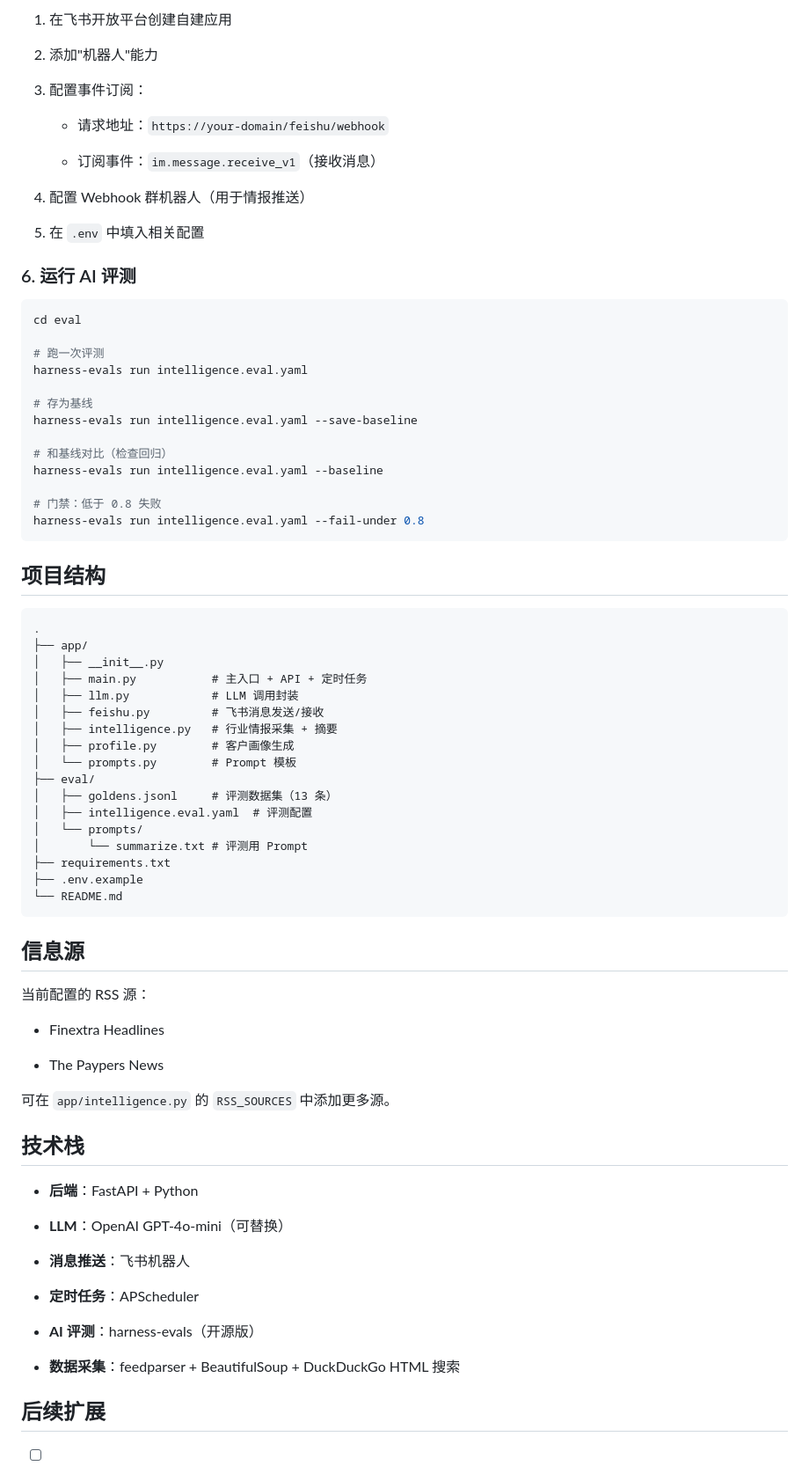
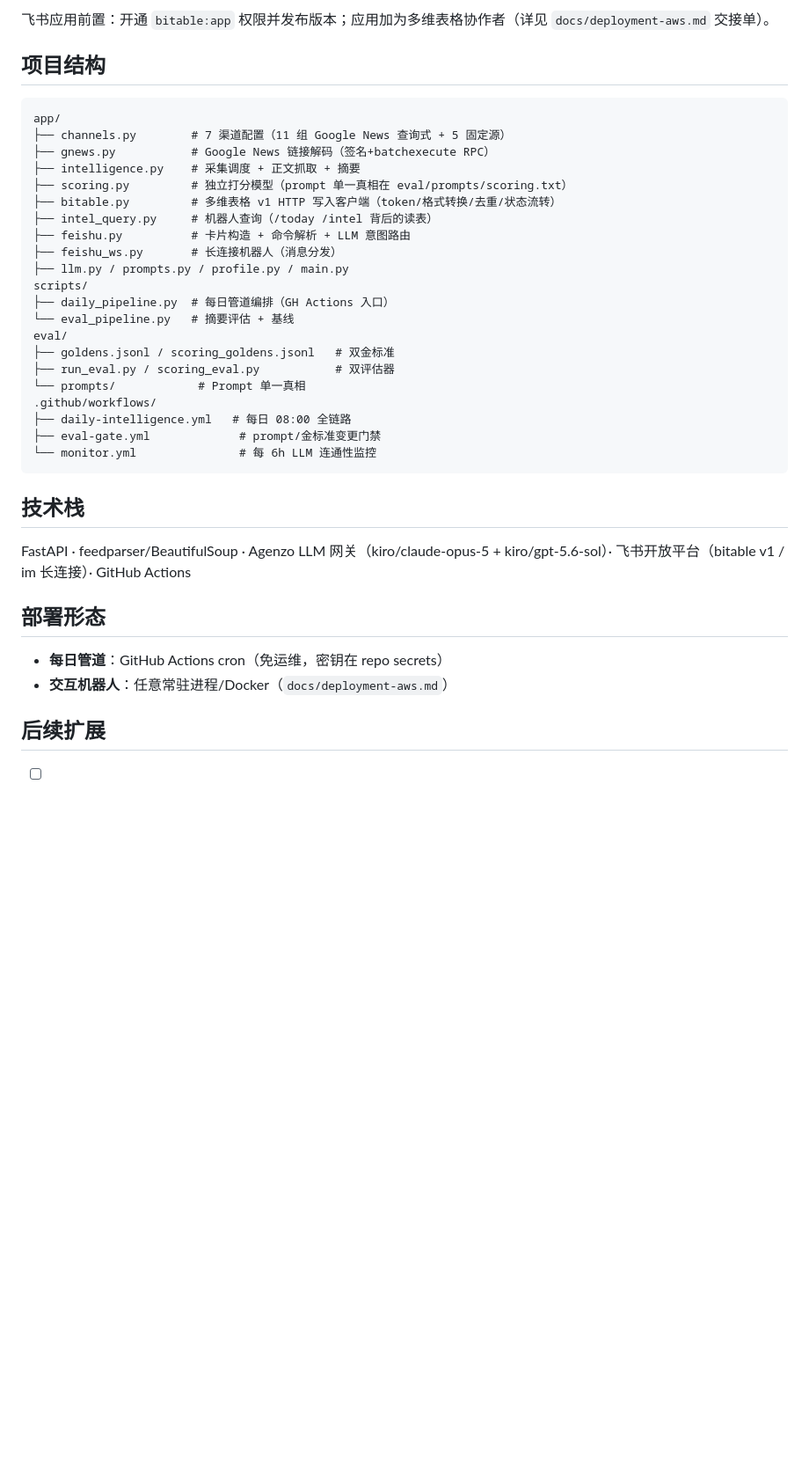
Before and after one commit to miaojiming/market-intel-platform, a Markdown page: README.md, the part around one of its changes. Shown at 88% size. Rendered like a GitHub page; blank space fills up the shorter version.

Commit message:
docs: README 重写对齐当前架构(泰国7渠道/双模型打分/多维表格/门禁/意图路由)

````diff
--- a/README.md
+++ b/README.md
@@ -71,76 +50,39 @@ curl "http://localhost:8000/api/profile?company=Adyen"
-1. 在飞书开放平台创建自建应用
-2. 添加"机器人"能力
-3. 配置事件订阅：
-
-   * 请求地址：`https://your-domain/feishu/webhook`
-
-   * 订阅事件：`im.message.receive_v1`（接收消息）
-4. 配置 Webhook 群机器人（用于情报推送）
-5. 在 `.env` 中填入相关配置
-
-### 6. 运行 AI 评测
-
-```bash
-cd eval
-
-# 跑一次评测
-harness-evals run intelligence.eval.yaml
-
-# 存为基线
-harness-evals run intelligence.eval.yaml --save-baseline
-
-# 和基线对比（检查回归）
-harness-evals run intelligence.eval.yaml --baseline
-
-# 门禁：低于 0.8 失败
-harness-evals run intelligence.eval.yaml --fail-under 0.8
-```
+飞书应用前置：开通 `bitable:app` 权限并发布版本；应用加为多维表格协作者（详见 `docs/deployment-aws.md` 交接单）。
 
 ## 项目结构
 
 ```
-.
-├── app/
-│   ├── __init__.py
-│   ├── main.py           # 主入口 + API + 定时任务
-│   ├── llm.py            # LLM 调用封装
-│   ├── feishu.py         # 飞书消息发送/接收
-│   ├── intelligence.py   # 行业情报采集 + 摘要
-│   ├── profile.py        # 客户画像生成
-│   └── prompts.py        # Prompt 模板
-├── eval/
-│   ├── goldens.jsonl     # 评测数据集（13 条）
-│   ├── intelligence.eval.yaml  # 评测配置
-│   └── prompts/
-│       └── summarize.txt # 评测用 Prompt
-├── requirements.txt
-├── .env.example
-└── README.md
+app/
+├── channels.py        # 7 渠道配置（11 组 Google News 查询式 + 5 固定源）
+├── gnews.py           # Google News 链接解码（签名+batchexecute RPC）
+├── intelligence.py    # 采集调度 + 正文抓取 + 摘要
+├── scoring.py         # 独立打分模型（prompt 单一真相在 eval/prompts/scoring.txt）
+├── bitable.py         # 多维表格 v1 HTTP 写入客户端（token/格式转换/去重/状态流转）
+├── intel_query.py     # 机器人查询（/today /intel 背后的读表）
+├── feishu.py          # 卡片构造 + 命令解析 + LLM 意图路由
+├── feishu_ws.py       # 长连接机器人（消息分发）
+├── llm.py / prompts.py / profile.py / main.py
+scripts/
+├── daily_pipeline.py  # 每日管道编排（GH Actions 入口）
+└── eval_pipeline.py   # 摘要评估 + 基线
+eval/
+├── goldens.jsonl / scoring_goldens.jsonl   # 双金标准
+├── run_eval.py / scoring_eval.py           # 双评估器
+└── prompts/            # Prompt 单一真相
+.github/workflows/
+├── daily-intelligence.yml   # 每日 08:00 全链路
+├── eval-gate.yml             # prompt/金标准变更门禁
+└── monitor.yml               # 每 6h LLM 连通性监控
 ```
-
-## 信息源
-
-当前配置的 RSS 源：
-
-* Finextra Headlines
-
-* The Paypers News
-
-可在 `app/intelligence.py` 的 `RSS_SOURCES` 中添加更多源。
 
 ## 技术栈
 
-* **后端**：FastAPI + Python
+FastAPI · feedparser/BeautifulSoup · Agenzo LLM 网关（kiro/claude-opus-5 + kiro/gpt-5.6-sol）· 飞书开放平台（bitable v1 / im 长连接）· GitHub Actions
 
-* **LLM**：OpenAI GPT-4o-mini（可替换）
+## 部署形态
 
-* **消息推送**：飞书机器人
-
-* **定时任务**：APScheduler
-
-* **AI 评测**：harness-evals（开源版）
-
-* **数据采集**：feedparser + BeautifulSoup + DuckDuckGo HTML 搜索
+- **每日管道**：GitHub Actions cron（免运维，密钥在 repo secrets）
+- **交互机器人**：任意常驻进程/Docker（`docs/deployment-aws.md`）
 
 ## 后续扩展
 
````
Also changed, not shown: other parts of README.md (+39 -70 lines).
